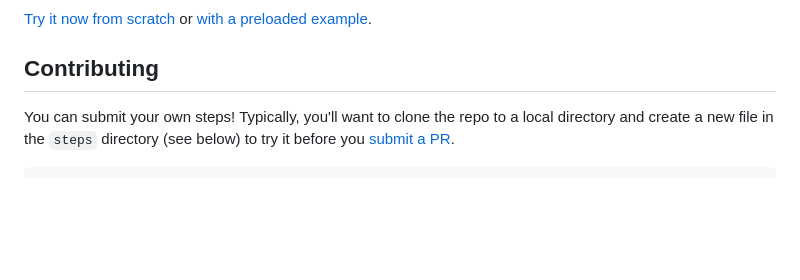
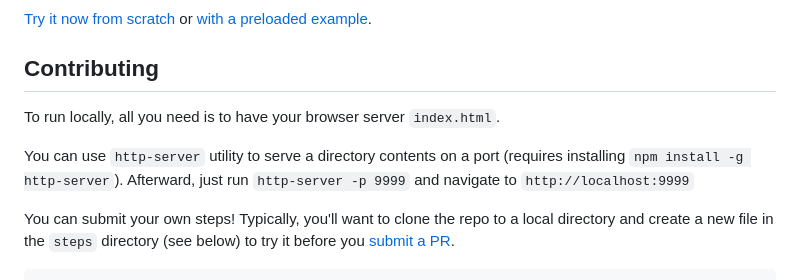
Before and after one commit to akirk/playground-step-library, a Markdown page: README.md, the part around the change. GitHub-like rendering; blank space fills up the shorter version.

Commit message:
update readme to let user know how to run locally

````diff
--- a/README.md
+++ b/README.md
@@ -28,6 +28,11 @@ You can also share the Playground URL which contains the final blueprint.
 [Try it now from scratch](https://akirk.github.io/playground-step-library/) or [with a preloaded example](https://akirk.github.io/playground-step-library/#createUser__username--matt__password--password__role--administrator&&login__username--matt__password--password&&showAdminNotice__text--Welcome%20to%20WordPress%20Playground!).
 
 ## Contributing
+
+To run locally, all you need is to have your browser server `index.html`.
+
+You can use `http-server` utility to serve a directory contents on a port (requires installing `npm install -g http-server`).
+Afterward, just run `http-server -p 9999` and navigate to `http://localhost:9999`
 
 You can submit your own steps! Typically, you'll want to clone the repo to a local directory and create a new file in the `steps` directory (see below) to try it before you [submit a PR](https://github.com/akirk/playground-step-library/compare).
 ```
````
